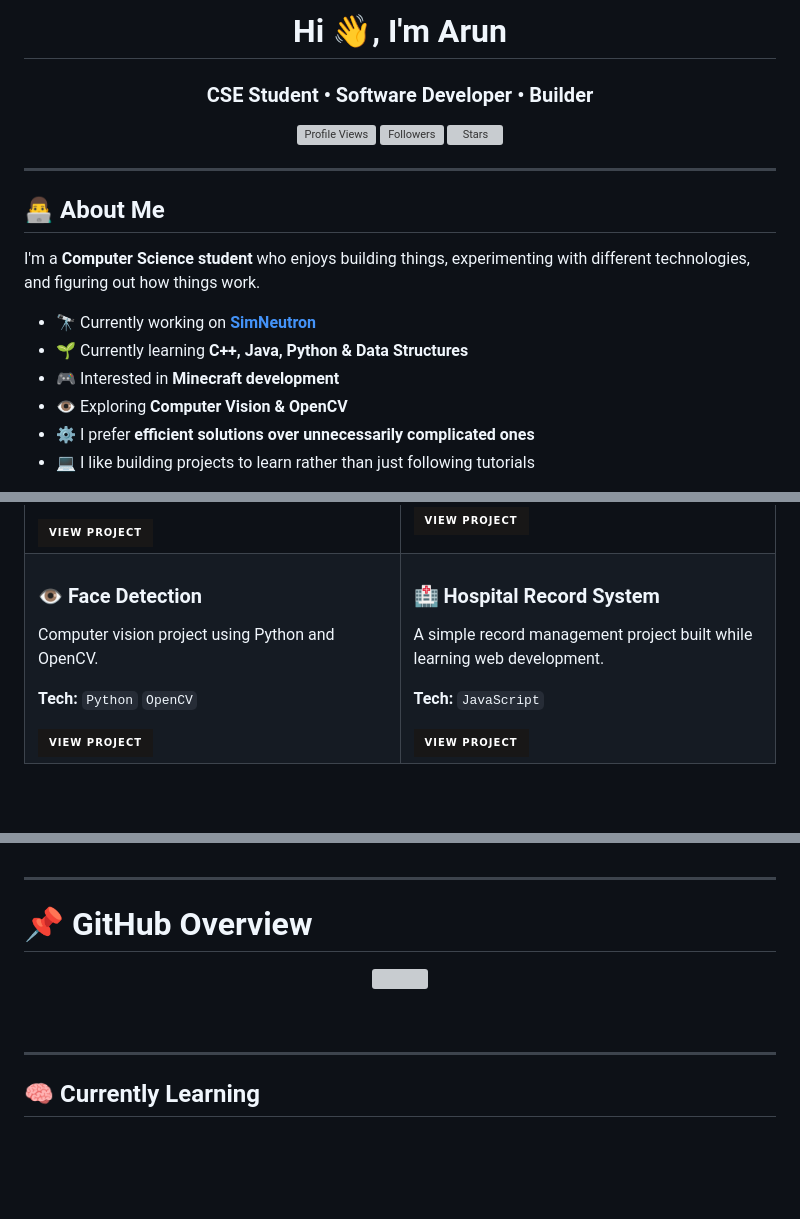
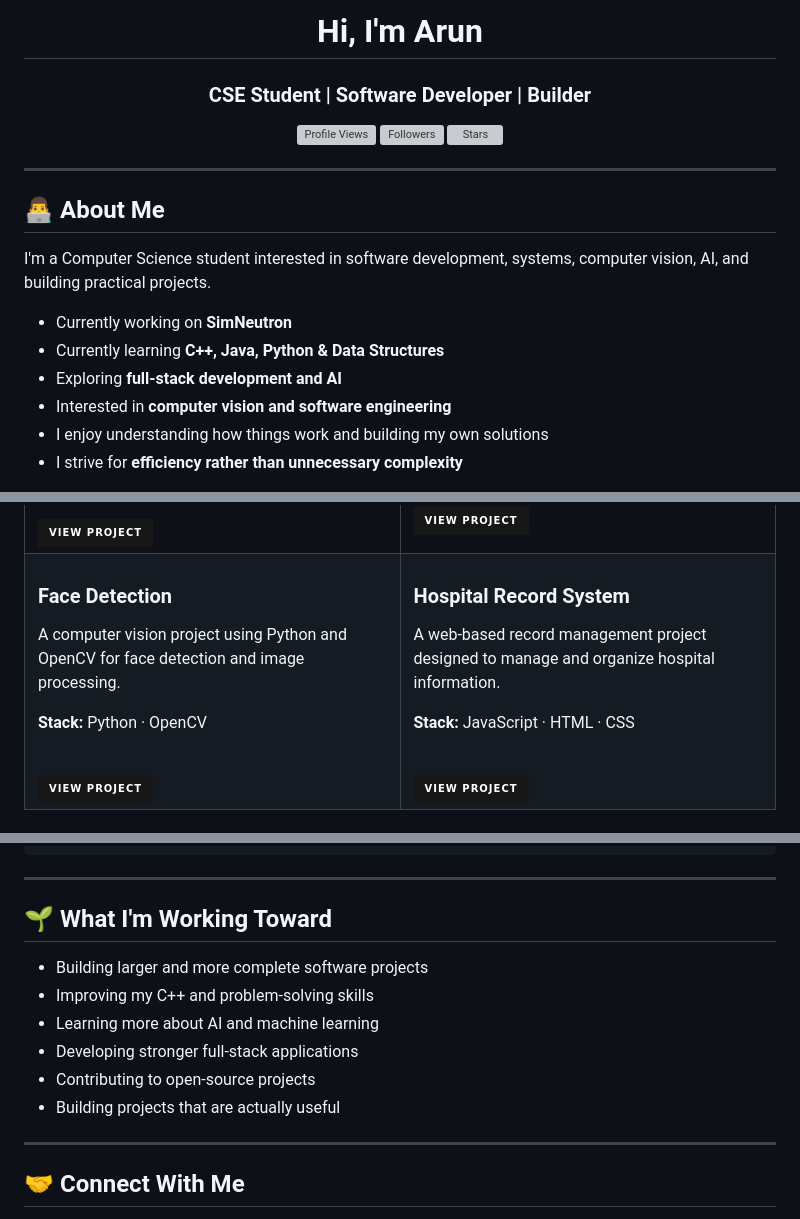
Before and after one commit to arunbohara20641213-hue/arunbohara20641213-hue, a Markdown page: README.md, 3 parts joined by grey strips. Drawn GitHub-style; badges without logos; blank space fills up the shorter version; grey boxes are pictures that could not be loaded.

```diff
--- a/README.md
+++ b/README.md
@@ -1,7 +1,7 @@
-<h1 align="center">Hi 👋, I'm Arun</h1>
+<h1 align="center">Hi, I'm Arun</h1>
 
 <h3 align="center">
-  CSE Student • Software Developer • Builder
+  CSE Student | Software Developer | Builder
 </h3>
 
 <p align="center">
@@ -16,12 +16,13 @@
 
 ## 👨‍💻 About Me
 
-I'm a **Computer Science student** who enjoys building things, experimenting with different technologies, and figuring out how things work.
+I'm a Computer Science student interested in software development,
+systems, computer vision, AI, and building practical projects.
 
-- 🔭 Currently working on **[SimNeutron](https://github.com/arunbohara20641213-hue/simneutron)**
-- 🌱 Currently learning **C++, Java, Python & Data Structures**
-- 🎮 Interested in **Minecraft development**
-- 👁️ Exploring **Computer Vision & OpenCV**
-- ⚙️ I prefer **efficient solutions over unnecessarily complicated ones**
-- 💻 I like building projects to learn rather than just following tutorials
+* Currently working on **SimNeutron**
+* Currently learning **C++, Java, Python & Data Structures**
+* Exploring **full-stack development and AI**
+* Interested in **computer vision and software engineering**
+* I enjoy understanding how things work and building my own solutions
+* I strive for **efficiency rather than unnecessary complexity**
 
@@ -86,11 +102,14 @@ Minecraft utility/modification project exploring Java development and game inter
 
 <td width="50%">
 
-### 👁️ Face Detection
+### Face Detection
 
-Computer vision project using Python and OpenCV.
+A computer vision project using Python and OpenCV
+for face detection and image processing.
 
-**Tech:** `Python` `OpenCV`
+**Stack:** Python · OpenCV
+
+<br>
 
 <a href="https://github.com/arunbohara20641213-hue/facedect-py">
   <img src="https://img.shields.io/badge/View%20Project-181717?style=for-the-badge&logo=github"/>
@@ -100,11 +119,14 @@ Computer vision project using Python and OpenCV.
 
 <td width="50%">
 
-### 🏥 Hospital Record System
+### Hospital Record System
 
-A simple record management project built while learning web development.
+A web-based record management project designed
+to manage and organize hospital information.
 
-**Tech:** `JavaScript`
+**Stack:** JavaScript · HTML · CSS
+
+<br>
 
 <a href="https://github.com/arunbohara20641213-hue/hospital-record-system">
   <img src="https://img.shields.io/badge/View%20Project-181717?style=for-the-badge&logo=github"/>
@@ -157,17 +189,16 @@ A simple record management project built while learning web development.
 
 ---
 
-# 📌 GitHub Overview
+## 🌱 What I'm Working Toward
 
-<p align="center">
-
-<img src="https://github-profile-summary-cards.vercel.app/api/cards/profile-details?username=arunbohara20641213-hue&theme=github_dark" />
-
-</p>
-
-<br>
+* Building larger and more complete software projects
+* Improving my C++ and problem-solving skills
+* Learning more about AI and machine learning
+* Developing stronger full-stack applications
+* Contributing to open-source projects
+* Building projects that are actually useful
 
 ---
 
-## 🧠 Currently Learning
+## 🤝 Connect With Me
 
```
Also changed, not shown: other parts of README.md (+78 -42 lines).
